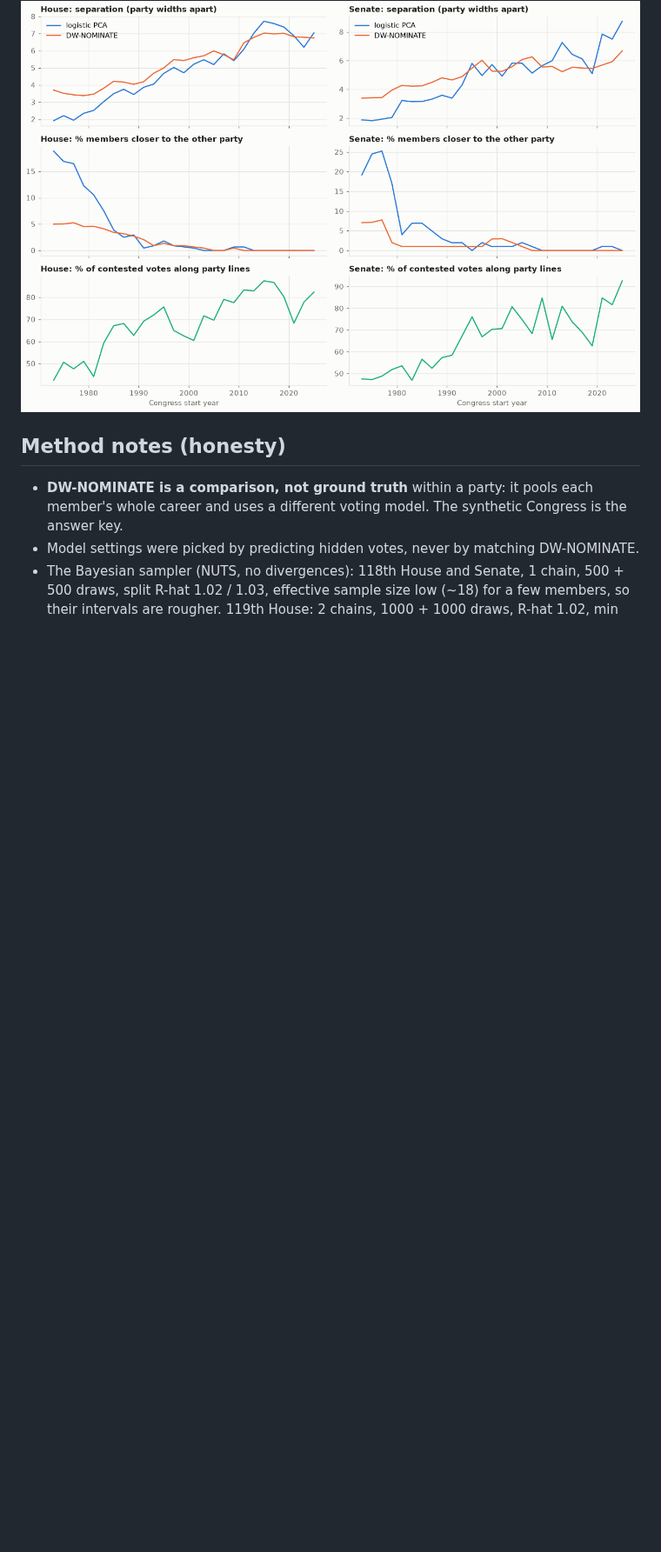
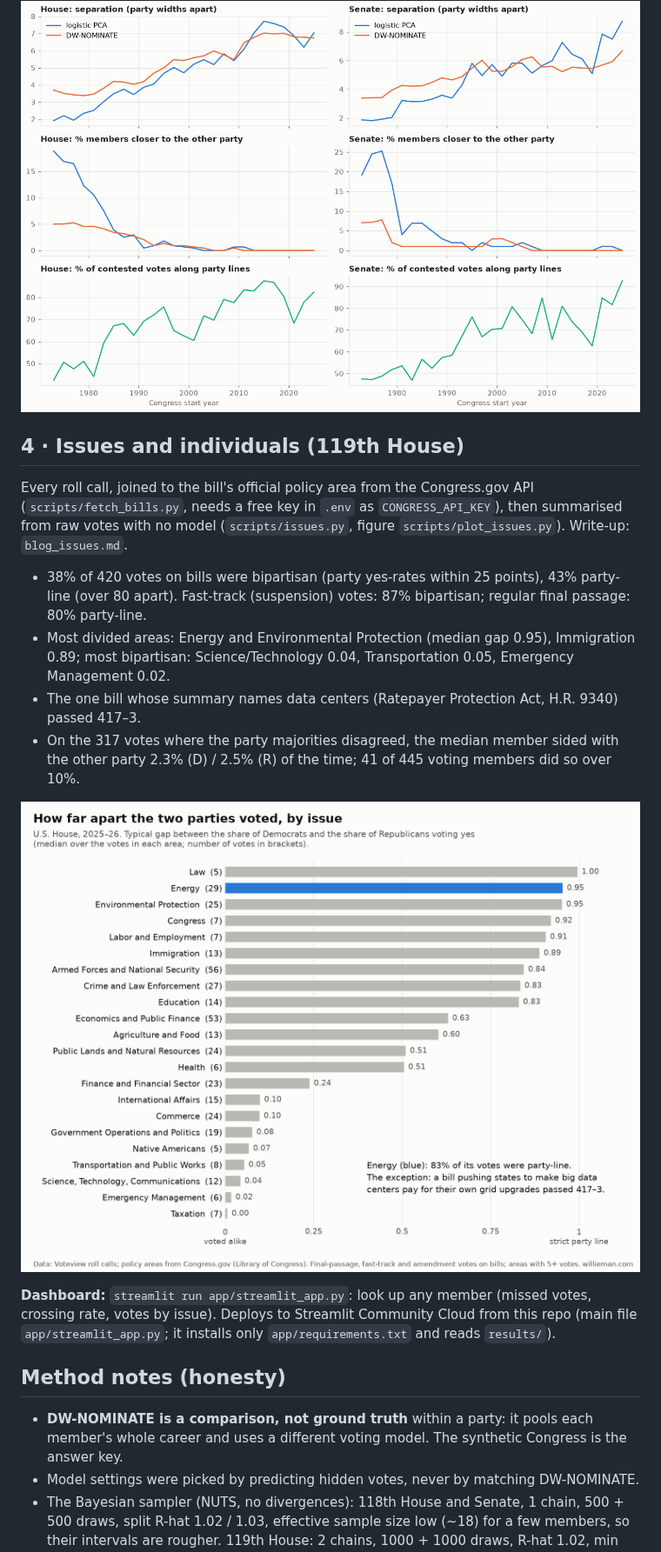
Before and after one commit to godot107/ideology-clusters, a Markdown page: README.md, the part around the change. Shown at 87% size. Rendered like a GitHub page; pictures changed too: reports/04_issues.png (added); blank space fills up the shorter version.

```diff
--- a/README.md
+++ b/README.md
@@ -125,6 +125,26 @@ voting ran partly along a second dimension.
 
 ![Polarisation 1973-2025](reports/03_fig1.png)
 
+## 4 · Issues and individuals (119th House)
+
+Every roll call, joined to the bill's official policy area from the Congress.gov API
+(`scripts/fetch_bills.py`, needs a free key in `.env` as `CONGRESS_API_KEY`), then summarised from raw
+votes with no model (`scripts/issues.py`, figure `scripts/plot_issues.py`). Write-up: `blog_issues.md`.
+
+- 38% of 420 votes on bills were bipartisan (party yes-rates within 25 points), 43% party-line (over 80
+  apart). Fast-track (suspension) votes: 87% bipartisan; regular final passage: 80% party-line.
+- Most divided areas: Energy and Environmental Protection (median gap 0.95), Immigration 0.89;
+  most bipartisan: Science/Technology 0.04, Transportation 0.05, Emergency Management 0.02.
+- The one bill whose summary names data centers (Ratepayer Protection Act, H.R. 9340) passed 417–3.
+- On the 317 votes where the party majorities disagreed, the median member sided with the other party
+  2.3% (D) / 2.5% (R) of the time; 41 of 445 voting members did so over 10%.
+
+![How far apart the parties voted, by issue](reports/04_issues.png)
+
+**Dashboard:** `streamlit run app/streamlit_app.py`: look up any member (missed votes, crossing rate,
+votes by issue). Deploys to Streamlit Community Cloud from this repo (main file `app/streamlit_app.py`;
+it installs only `app/requirements.txt` and reads `results/`).
+
 ## Method notes (honesty)
 
 - **DW-NOMINATE is a comparison, not ground truth** within a party: it pools each member's whole career
```
Also changed, not shown: CLAUDE.md (+4 -0 lines), blog_issues.md (added, +141 -0 lines), 13 other files.
